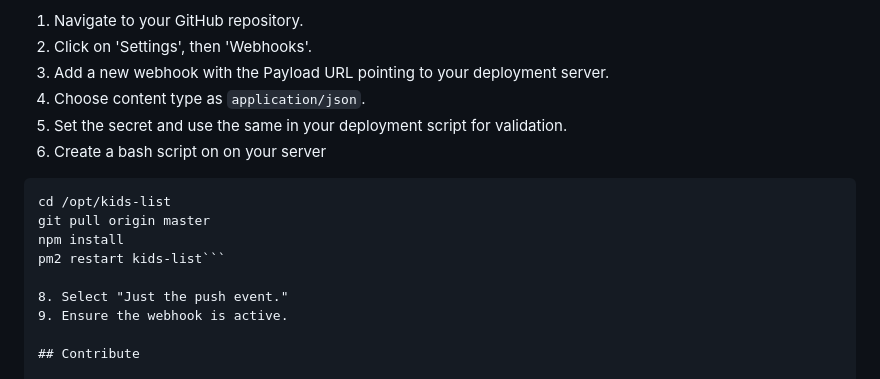
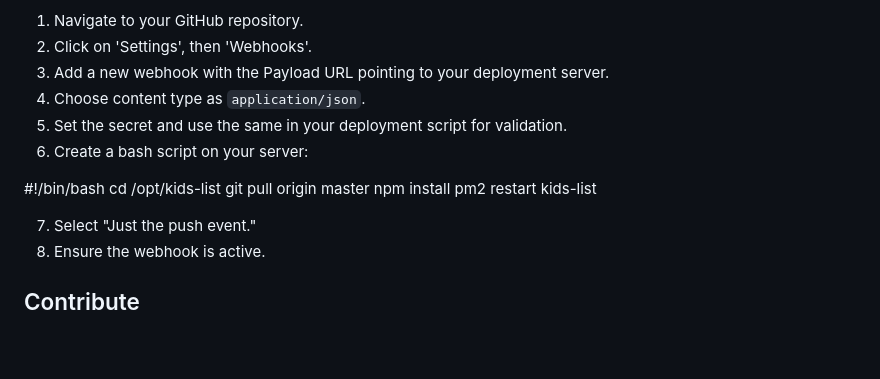
Before and after one commit to OlegStrekachev/sign-in-list-public, a Markdown page: README.md, the part around the change. Drawn GitHub-style; blank space fills up the shorter version.

````diff
--- a/README.md
+++ b/README.md
@@ -93,16 +93,17 @@ To set up the webhook:
 3. Add a new webhook with the Payload URL pointing to your deployment server.
 4. Choose content type as `application/json`.
 5. Set the secret and use the same in your deployment script for validation.
-6. Create a bash script on on your server
+6. Create a bash script on your server:
 
-```#!/bin/bash
+#!/bin/bash
 cd /opt/kids-list
 git pull origin master
 npm install
-pm2 restart kids-list```
+pm2 restart kids-list
 
-8. Select "Just the push event."
-9. Ensure the webhook is active.
+7. Select "Just the push event."
+8. Ensure the webhook is active.
+
 
 ## Contribute
 
````
